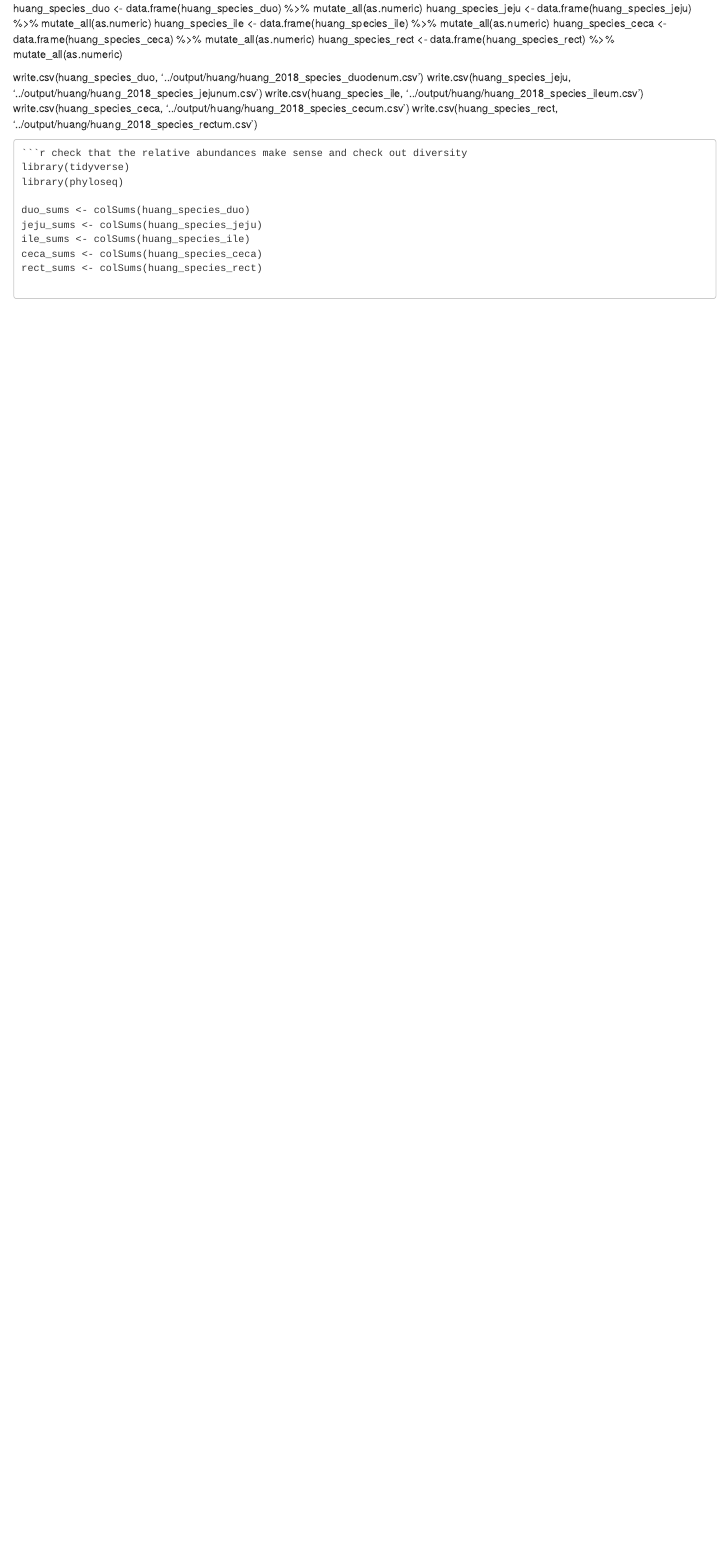
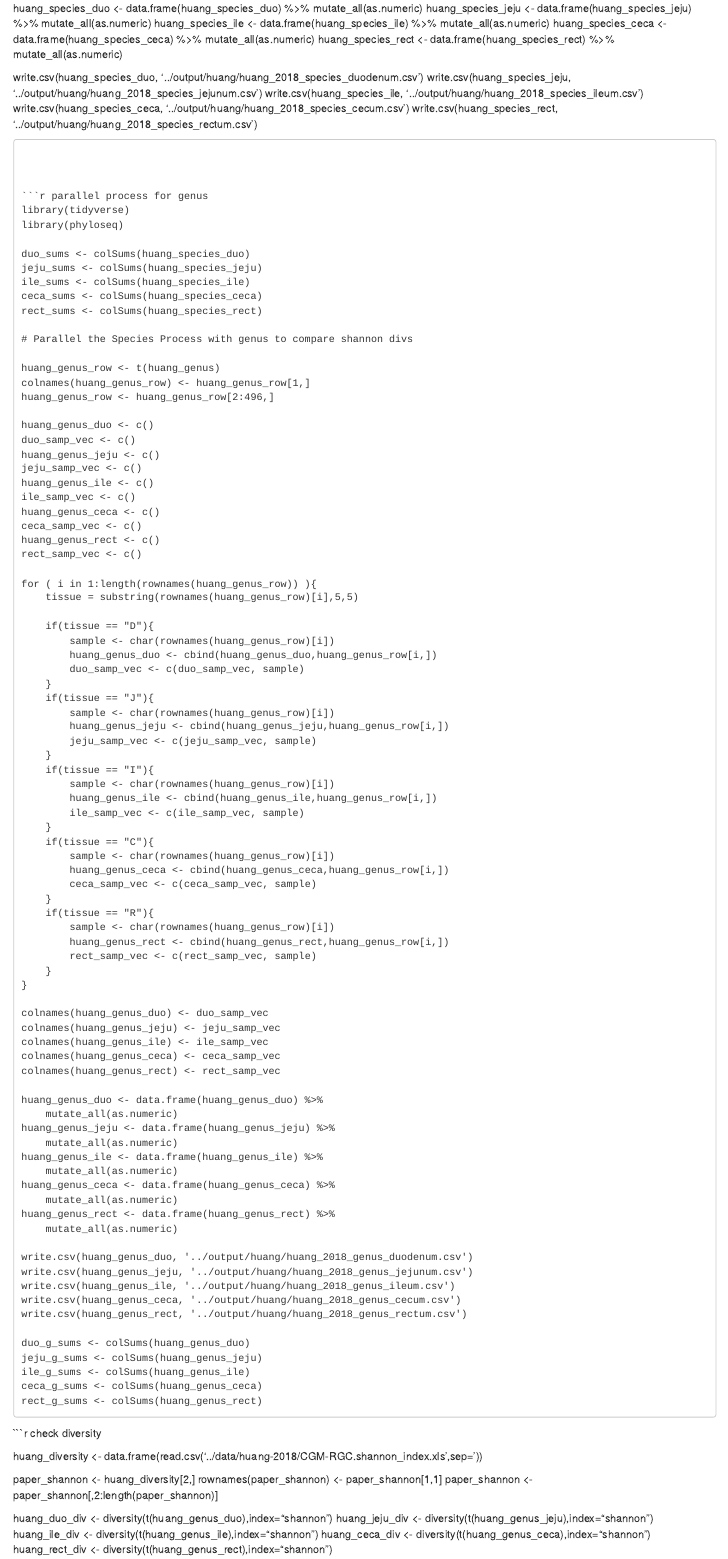
Before and after one commit to lorentzben/gg-catalog, an R Markdown document (code/02_huang.rmd): the page in a window 1100 px wide, from 1080 px down. Rendered offline with R 4.5, knitr and Pandoc, with nearby package versions.

Commit message:
update 02_huang
- calcuates shannon diversity for each sample
- compares these results to the papers results and they are consistent

````diff
--- a/code/02_huang.rmd
+++ b/code/02_huang.rmd
@@ -124,5 +127,97 @@ ile_sums <- colSums(huang_species_ile)
 ceca_sums <- colSums(huang_species_ceca)
 rect_sums <- colSums(huang_species_rect)
 
+# Parallel the Species Process with genus to compare shannon divs
+
+huang_genus_row <- t(huang_genus)
+colnames(huang_genus_row) <- huang_genus_row[1,]
+huang_genus_row <- huang_genus_row[2:496,]
+
+huang_genus_duo <- c()
+duo_samp_vec <- c()
+huang_genus_jeju <- c()
+jeju_samp_vec <- c()
+huang_genus_ile <- c()
+ile_samp_vec <- c()
+huang_genus_ceca <- c()
+ceca_samp_vec <- c()
+huang_genus_rect <- c()
+rect_samp_vec <- c()
+
+for ( i in 1:length(rownames(huang_genus_row)) ){
+    tissue = substring(rownames(huang_genus_row)[i],5,5)
+
+    if(tissue == "D"){
+        sample <- char(rownames(huang_genus_row)[i])
+        huang_genus_duo <- cbind(huang_genus_duo,huang_genus_row[i,])
+        duo_samp_vec <- c(duo_samp_vec, sample)
+    }
+    if(tissue == "J"){
+        sample <- char(rownames(huang_genus_row)[i])
+        huang_genus_jeju <- cbind(huang_genus_jeju,huang_genus_row[i,])
+        jeju_samp_vec <- c(jeju_samp_vec, sample)
+    }
+    if(tissue == "I"){
+        sample <- char(rownames(huang_genus_row)[i])
+        huang_genus_ile <- cbind(huang_genus_ile,huang_genus_row[i,])
+        ile_samp_vec <- c(ile_samp_vec, sample)
+    }
+    if(tissue == "C"){
+        sample <- char(rownames(huang_genus_row)[i])
+        huang_genus_ceca <- cbind(huang_genus_ceca,huang_genus_row[i,])
+        ceca_samp_vec <- c(ceca_samp_vec, sample)
+    }
+    if(tissue == "R"){
+        sample <- char(rownames(huang_genus_row)[i])
+        huang_genus_rect <- cbind(huang_genus_rect,huang_genus_row[i,])
+        rect_samp_vec <- c(rect_samp_vec, sample)
+    }
+}
+
+colnames(huang_genus_duo) <- duo_samp_vec
+colnames(huang_genus_jeju) <- jeju_samp_vec
+colnames(huang_genus_ile) <- ile_samp_vec
+colnames(huang_genus_ceca) <- ceca_samp_vec
+colnames(huang_genus_rect) <- rect_samp_vec
+
+huang_genus_duo <- data.frame(huang_genus_duo) %>%
+    mutate_all(as.numeric)
+huang_genus_jeju <- data.frame(huang_genus_jeju) %>%
+    mutate_all(as.numeric)
+huang_genus_ile <- data.frame(huang_genus_ile) %>%
+    mutate_all(as.numeric)
+huang_genus_ceca <- data.frame(huang_genus_ceca) %>%
+    mutate_all(as.numeric)
+huang_genus_rect <- data.frame(huang_genus_rect) %>%
+    mutate_all(as.numeric)
+
+write.csv(huang_genus_duo, '../output/huang/huang_2018_genus_duodenum.csv')
+write.csv(huang_genus_jeju, '../output/huang/huang_2018_genus_jejunum.csv')
+write.csv(huang_genus_ile, '../output/huang/huang_2018_genus_ileum.csv')
+write.csv(huang_genus_ceca, '../output/huang/huang_2018_genus_cecum.csv')
+write.csv(huang_genus_rect, '../output/huang/huang_2018_genus_rectum.csv')
+
+duo_g_sums <- colSums(huang_genus_duo)
+jeju_g_sums <- colSums(huang_genus_jeju)
+ile_g_sums <- colSums(huang_genus_ile)
+ceca_g_sums <- colSums(huang_genus_ceca)
+rect_g_sums <- colSums(huang_genus_rect)
 
 ```
+
+
+```r check diversity
+
+huang_diversity <- data.frame(read.csv('../data/huang-2018/CGM-RGC.shannon_index.xls',sep='\t'))
+
+paper_shannon <- huang_diversity[2,]
+rownames(paper_shannon) <- paper_shannon[1,1]
+paper_shannon <- paper_shannon[,2:length(paper_shannon)]
+
+
+
+huang_duo_div <- diversity(t(huang_genus_duo),index="shannon")
+huang_jeju_div <- diversity(t(huang_genus_jeju),index="shannon")
+huang_ile_div <- diversity(t(huang_genus_ile),index="shannon")
+huang_ceca_div <- diversity(t(huang_genus_ceca),index="shannon")
+huang_rect_div <- diversity(t(huang_genus_rect),index="shannon")
````
Also changed, not shown: code/02_huang.rmd (11 more changed lines).
